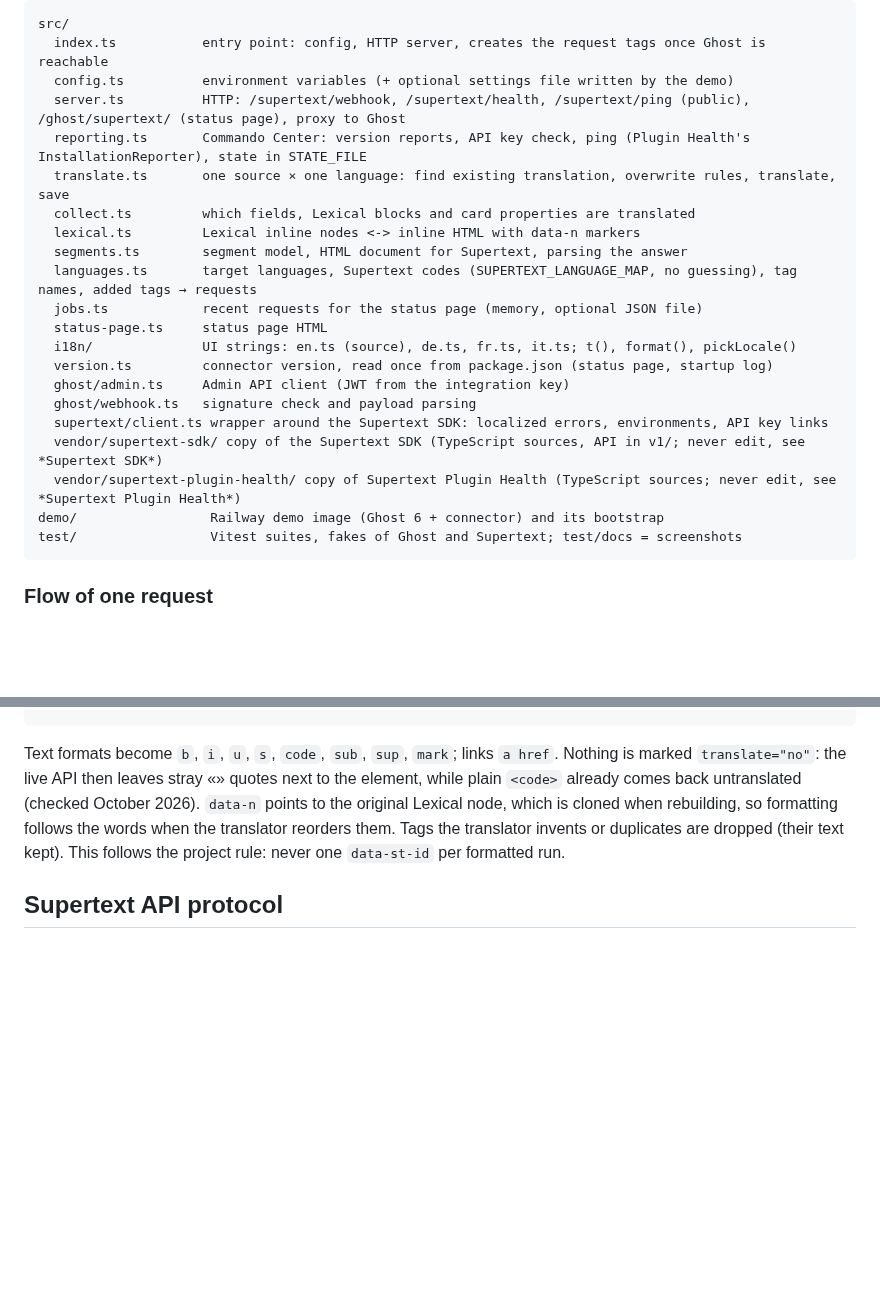
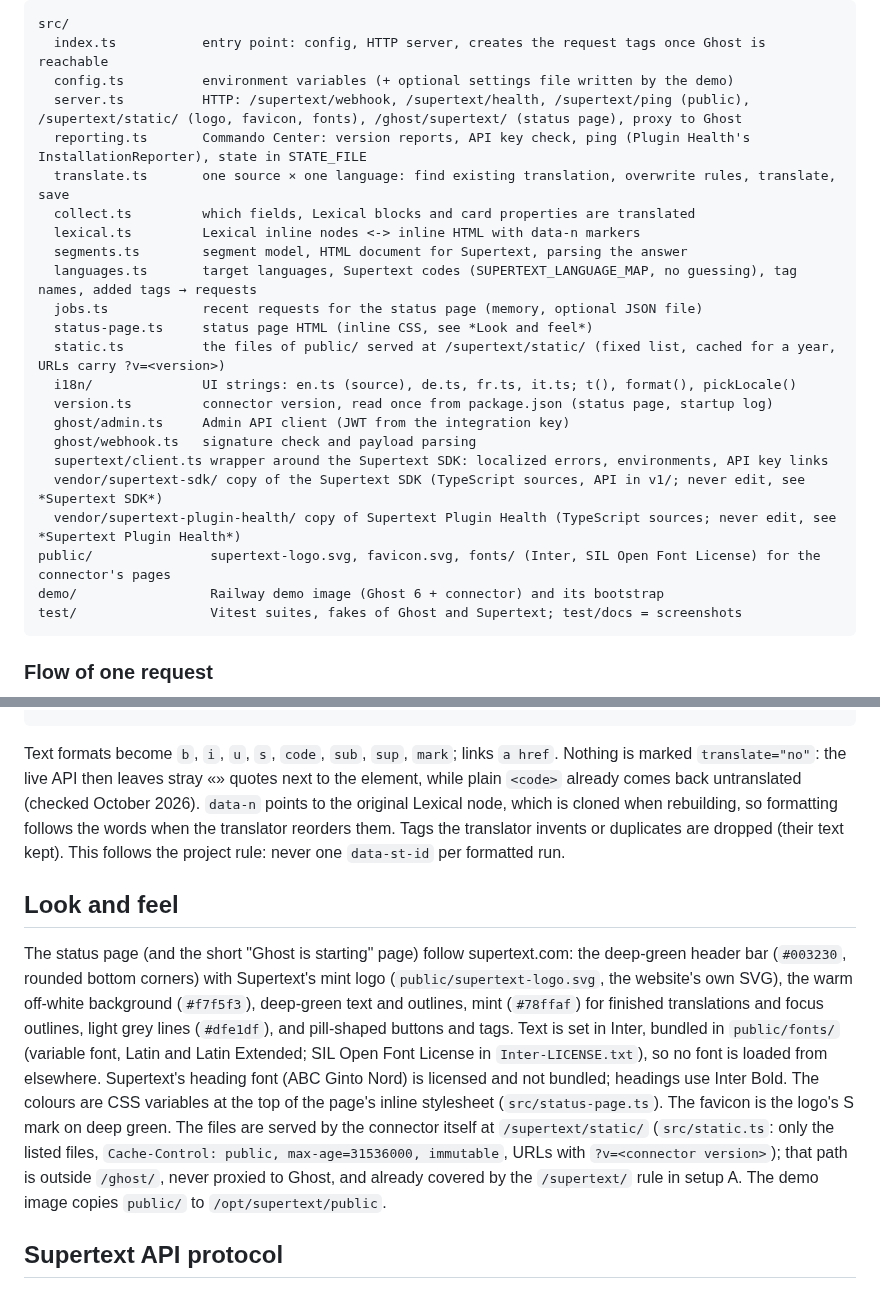
Before and after one commit to Supertext/Ghost-Supertext-Translation, a Markdown page: docs/DEVELOPER.md, 2 parts joined by grey strips. GitHub-like rendering; blank space fills up the shorter version.

````diff
--- a/docs/DEVELOPER.md
+++ b/docs/DEVELOPER.md
@@ -14,7 +14,7 @@ The connector **never writes the source post**. Ghost rejects a save whose `upda
 src/
   index.ts           entry point: config, HTTP server, creates the request tags once Ghost is reachable
   config.ts          environment variables (+ optional settings file written by the demo)
-  server.ts          HTTP: /supertext/webhook, /supertext/health, /supertext/ping (public), /ghost/supertext/ (status page), proxy to Ghost
+  server.ts          HTTP: /supertext/webhook, /supertext/health, /supertext/ping (public), /supertext/static/ (logo, favicon, fonts), /ghost/supertext/ (status page), proxy to Ghost
   reporting.ts       Commando Center: version reports, API key check, ping (Plugin Health's InstallationReporter), state in STATE_FILE
   translate.ts       one source × one language: find existing translation, overwrite rules, translate, save
   collect.ts         which fields, Lexical blocks and card properties are translated
@@ -22,7 +22,8 @@ src/
   segments.ts        segment model, HTML document for Supertext, parsing the answer
   languages.ts       target languages, Supertext codes (SUPERTEXT_LANGUAGE_MAP, no guessing), tag names, added tags → requests
   jobs.ts            recent requests for the status page (memory, optional JSON file)
-  status-page.ts     status page HTML
+  status-page.ts     status page HTML (inline CSS, see *Look and feel*)
+  static.ts          the files of public/ served at /supertext/static/ (fixed list, cached for a year, URLs carry ?v=<version>)
   i18n/              UI strings: en.ts (source), de.ts, fr.ts, it.ts; t(), format(), pickLocale()
   version.ts         connector version, read once from package.json (status page, startup log)
   ghost/admin.ts     Admin API client (JWT from the integration key)
@@ -30,6 +31,7 @@ src/
   supertext/client.ts wrapper around the Supertext SDK: localized errors, environments, API key links
   vendor/supertext-sdk/ copy of the Supertext SDK (TypeScript sources, API in v1/; never edit, see *Supertext SDK*)
   vendor/supertext-plugin-health/ copy of Supertext Plugin Health (TypeScript sources; never edit, see *Supertext Plugin Health*)
+public/               supertext-logo.svg, favicon.svg, fonts/ (Inter, SIL Open Font License) for the connector's pages
 demo/                 Railway demo image (Ghost 6 + connector) and its bootstrap
 test/                 Vitest suites, fakes of Ghost and Supertext; test/docs = screenshots
 ```
@@ -66,6 +68,10 @@ One `<div data-st-id="N">` per segment (div, because card HTML such as toggle co
 ```
 
 Text formats become `b`, `i`, `u`, `s`, `code`, `sub`, `sup`, `mark`; links `a href`. Nothing is marked `translate="no"`: the live API then leaves stray «» quotes next to the element, while plain `<code>` already comes back untranslated (checked October 2026). `data-n` points to the original Lexical node, which is cloned when rebuilding, so formatting follows the words when the translator reorders them. Tags the translator invents or duplicates are dropped (their text kept). This follows the project rule: never one `data-st-id` per formatted run.
+
+## Look and feel
+
+The status page (and the short "Ghost is starting" page) follow supertext.com: the deep-green header bar (`#003230`, rounded bottom corners) with Supertext's mint logo (`public/supertext-logo.svg`, the website's own SVG), the warm off-white background (`#f7f5f3`), deep-green text and outlines, mint (`#78ffaf`) for finished translations and focus outlines, light grey lines (`#dfe1df`), and pill-shaped buttons and tags. Text is set in Inter, bundled in `public/fonts/` (variable font, Latin and Latin Extended; SIL Open Font License in `Inter-LICENSE.txt`), so no font is loaded from elsewhere. Supertext's heading font (ABC Ginto Nord) is licensed and not bundled; headings use Inter Bold. The colours are CSS variables at the top of the page's inline stylesheet (`src/status-page.ts`). The favicon is the logo's S mark on deep green. The files are served by the connector itself at `/supertext/static/` (`src/static.ts`: only the listed files, `Cache-Control: public, max-age=31536000, immutable`, URLs with `?v=<connector version>`); that path is outside `/ghost/`, never proxied to Ghost, and already covered by the `/supertext/` rule in setup A. The demo image copies `public/` to `/opt/supertext/public`.
 
 ## Supertext API protocol
 
````
Also changed, not shown: CHANGELOG.md (+1 -0 lines), docs/INSTALLATION.md (+1 -1 lines), docs/images/status-created.png, docs/images/status-kept.png, docs/images/status-settings.png, 11 other files.
